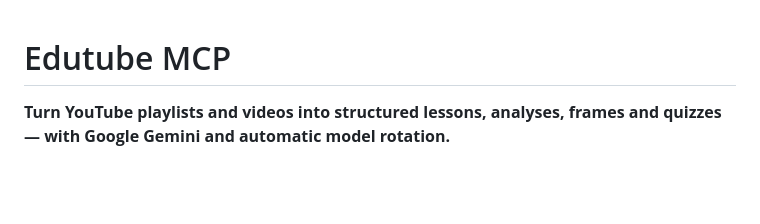
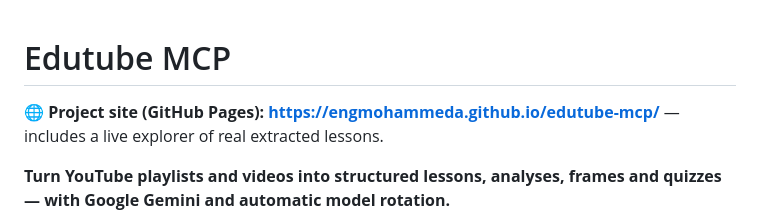
Before and after one commit to engmohammeda/edutube-mcp, a Markdown page: README.md, the part around the change. GitHub-like rendering; blank space fills up the shorter version.

Commit message:
docs: link GitHub Pages site

```diff
--- a/README.md
+++ b/README.md
@@ -1,4 +1,6 @@
 # Edutube MCP
+
+🌐 **Project site (GitHub Pages): https://engmohammeda.github.io/edutube-mcp/** — includes a live explorer of real extracted lessons.
 
 **Turn YouTube playlists and videos into structured lessons, analyses, frames and quizzes — with Google Gemini and automatic model rotation.**
 
```
